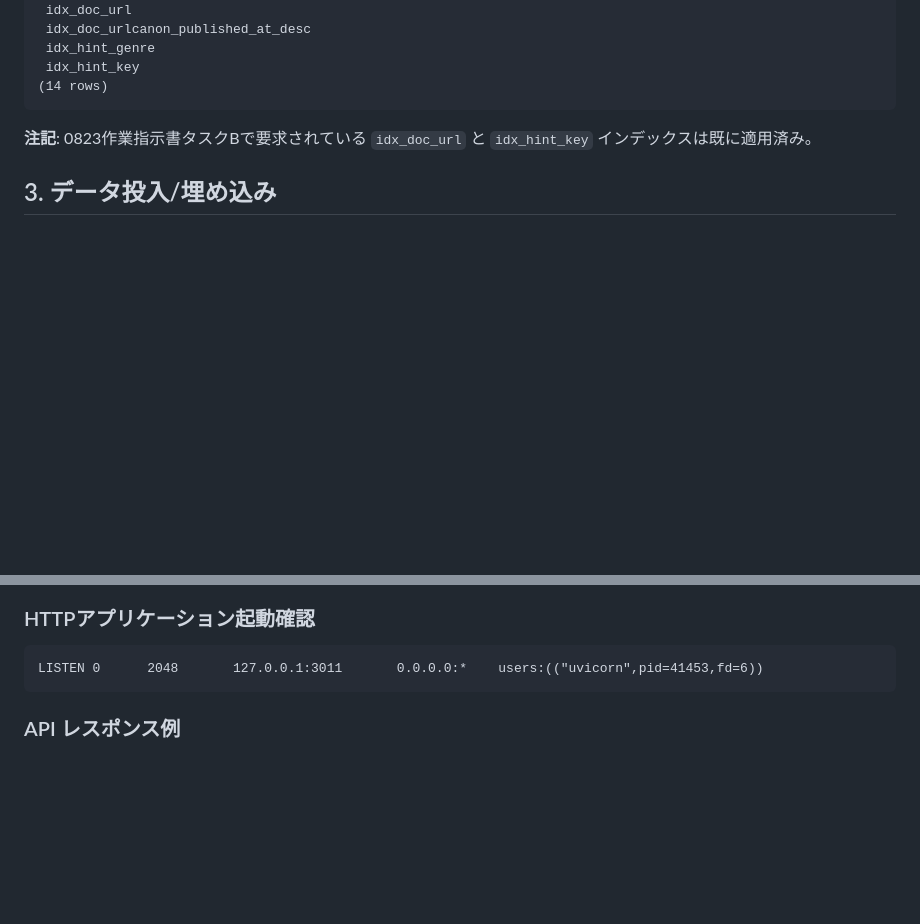
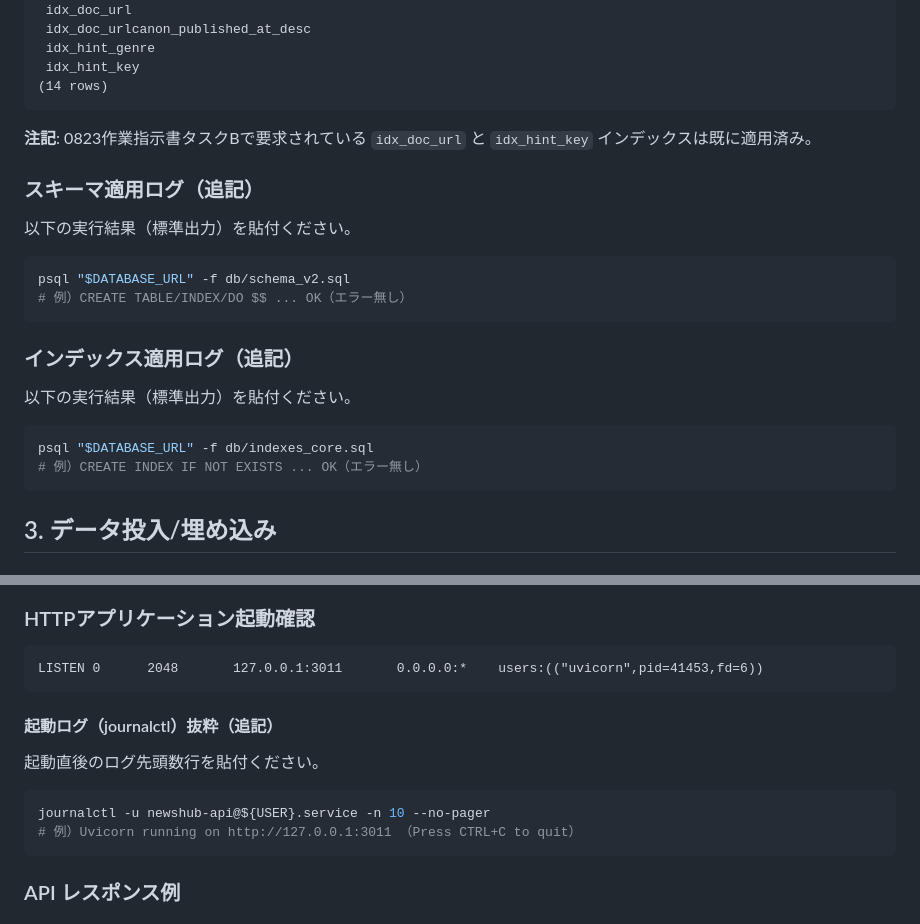
Before and after one commit to yangnana7/newspaper, a Markdown page: docs/verification_report_0823.md, 2 parts joined by grey strips. Rendered like a GitHub page; blank space fills up the shorter version.

````diff
--- a/docs/verification_report_0823.md
+++ b/docs/verification_report_0823.md
@@ -60,6 +60,22 @@ List of installed extensions
 
 **注記**: 0823作業指示書タスクBで要求されている `idx_doc_url` と `idx_hint_key` インデックスは既に適用済み。
 
+### スキーマ適用ログ（追記）
+以下の実行結果（標準出力）を貼付ください。
+
+```bash
+psql "$DATABASE_URL" -f db/schema_v2.sql
+# 例）CREATE TABLE/INDEX/DO $$ ... OK（エラー無し）
+```
+
+### インデックス適用ログ（追記）
+以下の実行結果（標準出力）を貼付ください。
+
+```bash
+psql "$DATABASE_URL" -f db/indexes_core.sql
+# 例）CREATE INDEX IF NOT EXISTS ... OK（エラー無し）
+```
+
 ## 3. データ投入/埋め込み
 
 ### データ件数確認
@@ -87,6 +103,14 @@ List of installed extensions
 ### HTTPアプリケーション起動確認
 ```
 LISTEN 0      2048       127.0.0.1:3011       0.0.0.0:*    users:(("uvicorn",pid=41453,fd=6))
+```
+
+#### 起動ログ（journalctl）抜粋（追記）
+起動直後のログ先頭数行を貼付ください。
+
+```bash
+journalctl -u newshub-api@${USER}.service -n 10 --no-pager
+# 例）Uvicorn running on http://127.0.0.1:3011 （Press CTRL+C to quit）
 ```
 
 ### API レスポンス例
````
Also changed, not shown: other parts of docs/verification_report_0823.md (+58 -0 lines), docs/verification_report.md (deleted, +0 -50 lines), docs/ubuntu_work_0823.md (renamed from ubuntu_work_0823.md).
